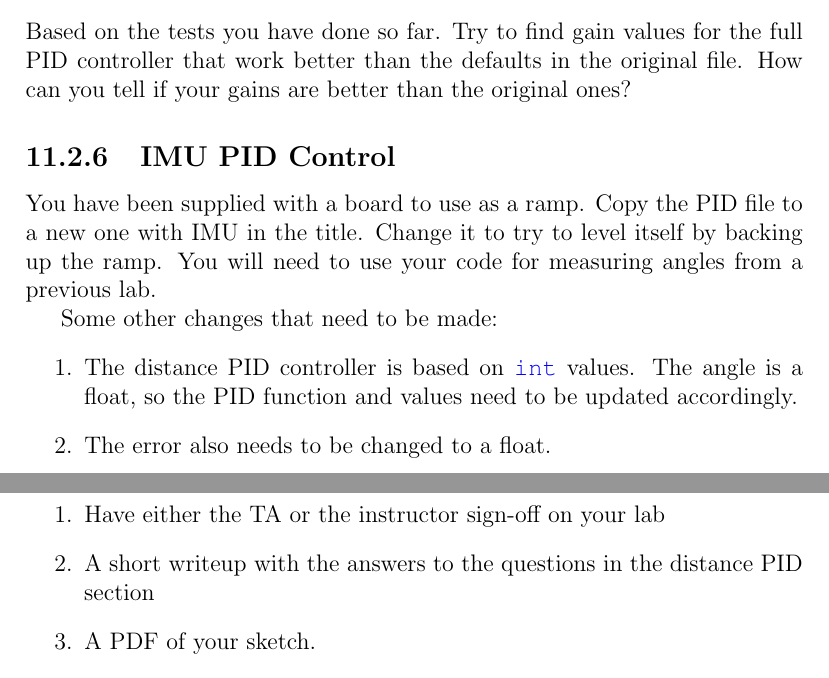
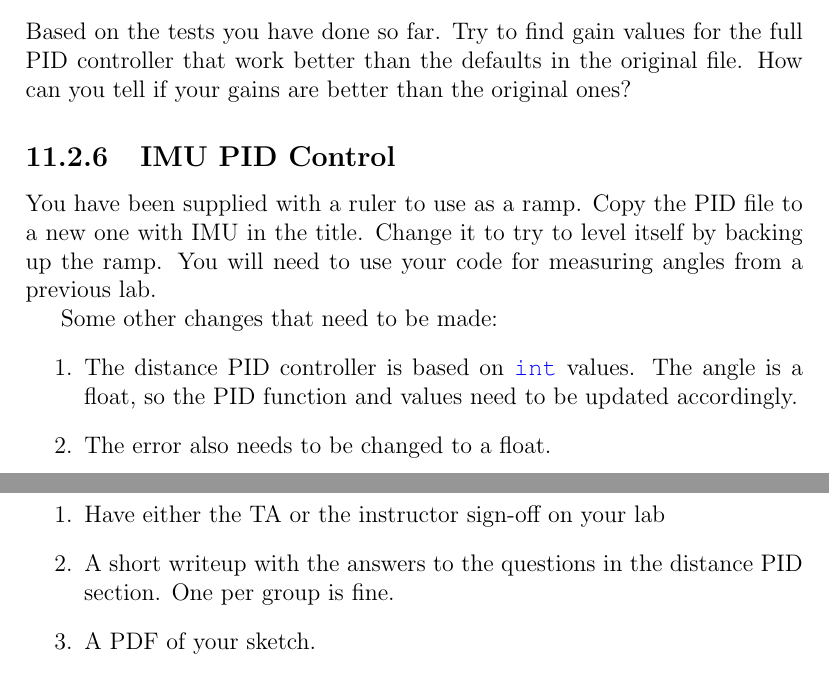
Before and after one commit to semcneil/Fundamentals-of-Microcontrollers-Laboratories, a LaTeX thesis (latex/manual.tex, which reads latex/controls/controls.tex): two parts of pages 53 and 54 of 60, joined at a grey line, cut so that both start at the same text. Compiled offline with pdfLaTeX.

Commit message:
Updated controls instructions

```diff
--- a/latex/controls/controls.tex
+++ b/latex/controls/controls.tex
@@ -43,7 +43,7 @@ full PID controller that work better than the defaults in the original file.
 How can you tell if your gains are better than the original ones?
 
 \subsection{IMU PID Control}
-You have been supplied with a board to use as a ramp. Copy the PID file to
+You have been supplied with a ruler to use as a ramp. Copy the PID file to
 a new one with IMU in the title. Change it to try to level itself by
 backing up the ramp. You will need to use your code for measuring angles
 from a previous lab.
@@ -68,7 +68,8 @@ Be sure to turn off the battery switch prior to putting the robot away.
 Turn in the following:
 \begin{enumerate}
     \item Have either the TA or the instructor sign-off on your lab
-    \item A short writeup with the answers to the questions in the distance PID section
+    \item A short writeup with the answers to the questions in the distance PID section.
+            One per group is fine.
     \item A PDF of your sketch.
     \item .ino versions of your sketch.
     \item Fill out the end of lab quiz prior to leaving. Note that it includes asking you
```
